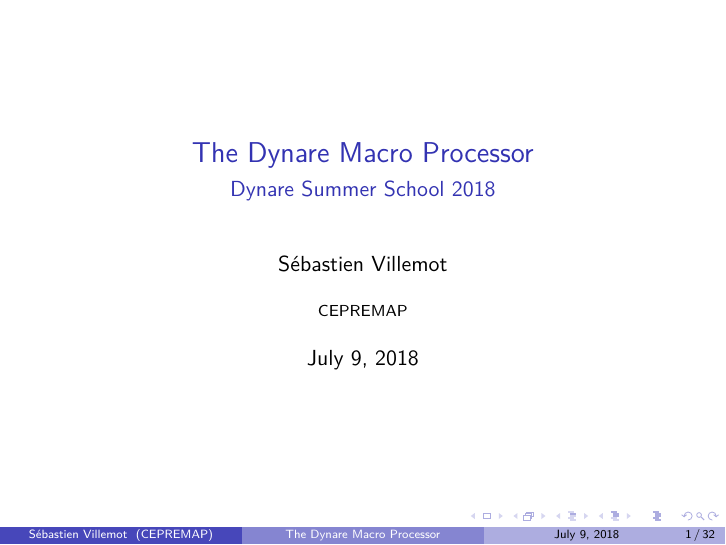
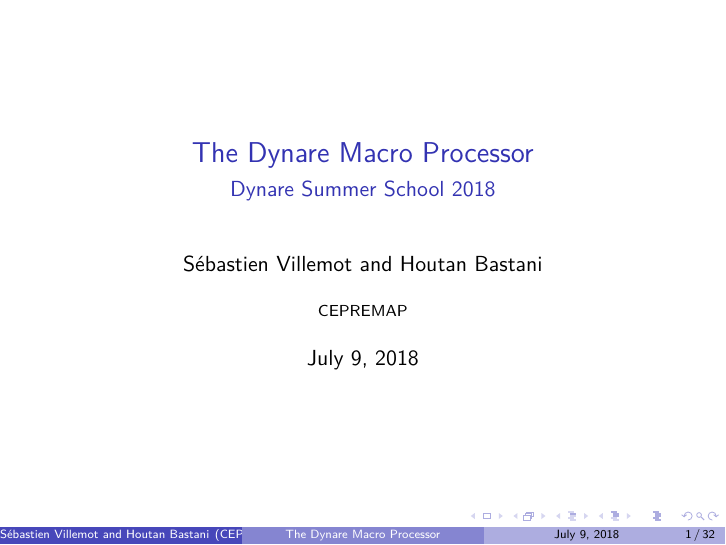
Before and after one commit to EconForge/dynare_preprocessor_pylib, LaTeX slides (doc/macroprocessor/macroprocessor.tex): page 1 of 32. Compiled offline with pdfLaTeX.

Commit message:
update authors macroprocessor doc

```diff
--- a/doc/macroprocessor/macroprocessor.tex
+++ b/doc/macroprocessor/macroprocessor.tex
@@ -9,7 +9,7 @@
 
 \title{The Dynare Macro Processor}
 \subtitle{Dynare Summer School 2018}
-\author{Sébastien Villemot}
+\author{Sébastien Villemot and Houtan Bastani}
 %\pgfdeclareimage[height=0.6cm]{logo}{logo-ofce}
 \institute{CEPREMAP}
 \date{July 9, 2018}
```
